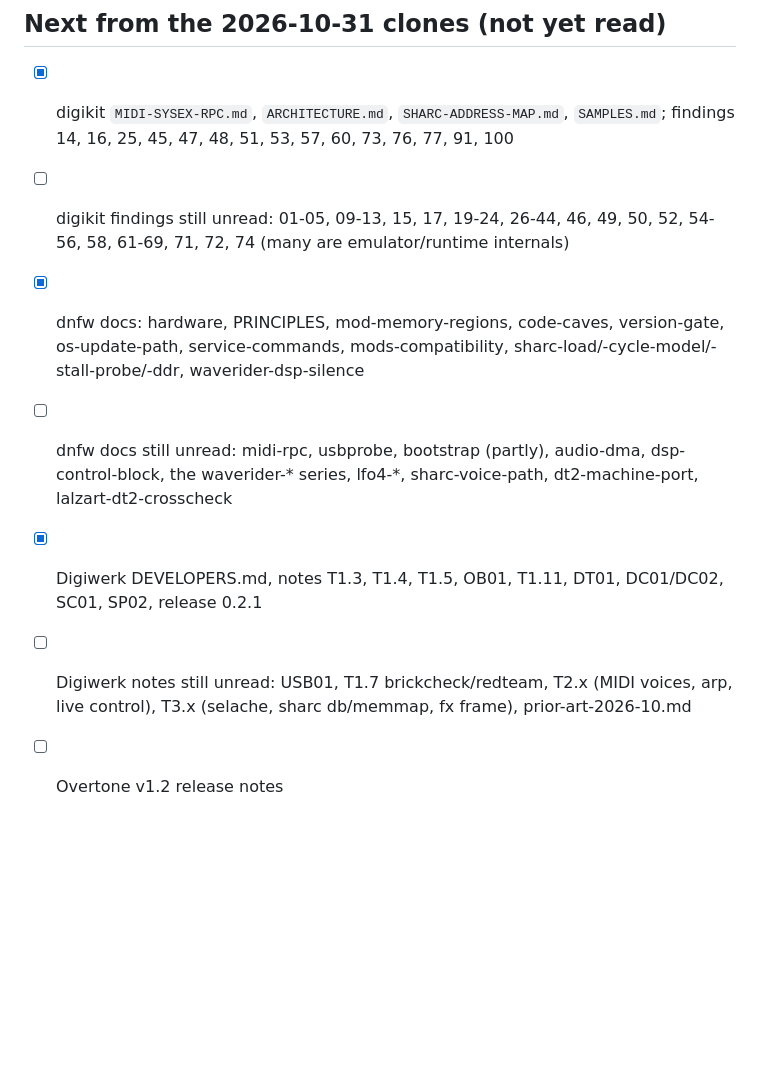
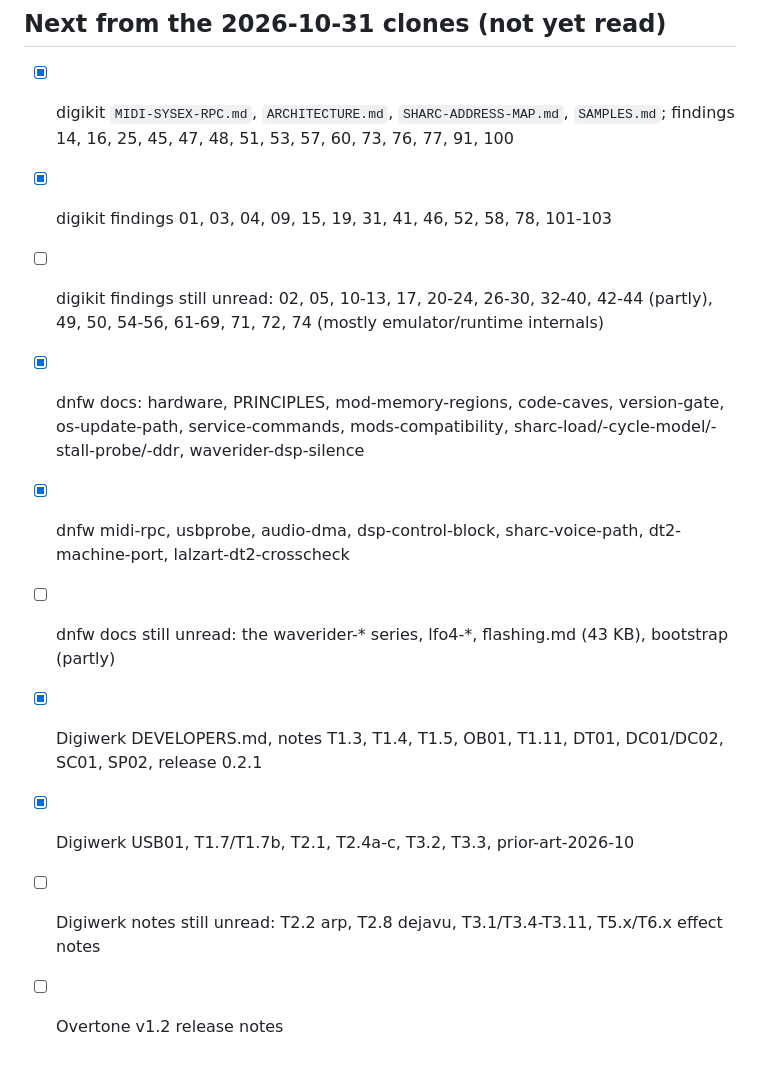
Before and after one commit to 70b185/Aggregat, a Markdown page: hardware/MINING.md, the part around the change. Rendered like a GitHub page; blank space fills up the shorter version.

Commit message:
MINING: reading list updated
Co-Authored-By: Claude Opus 5.5 <noreply@anthropic.com>
Claude-Session: https://claude.ai/code/session_012MMxYBiCpbyUYUAfcgaTm6

```diff
--- a/hardware/MINING.md
+++ b/hardware/MINING.md
@@ -60,9 +60,12 @@ Ordered by expected value for an agent that builds mods. Tick off and fold the r
 
 ## Next from the 2026-10-31 clones (not yet read)
 - [x] digikit `MIDI-SYSEX-RPC.md`, `ARCHITECTURE.md`, `SHARC-ADDRESS-MAP.md`, `SAMPLES.md`; findings 14, 16, 25, 45, 47, 48, 51, 53, 57, 60, 73, 76, 77, 91, 100
-- [ ] digikit findings still unread: 01-05, 09-13, 15, 17, 19-24, 26-44, 46, 49, 50, 52, 54-56, 58, 61-69, 71, 72, 74 (many are emulator/runtime internals)
+- [x] digikit findings 01, 03, 04, 09, 15, 19, 31, 41, 46, 52, 58, 78, 101-103
+- [ ] digikit findings still unread: 02, 05, 10-13, 17, 20-24, 26-30, 32-40, 42-44 (partly), 49, 50, 54-56, 61-69, 71, 72, 74 (mostly emulator/runtime internals)
 - [x] dnfw docs: hardware, PRINCIPLES, mod-memory-regions, code-caves, version-gate, os-update-path, service-commands, mods-compatibility, sharc-load/-cycle-model/-stall-probe/-ddr, waverider-dsp-silence
-- [ ] dnfw docs still unread: midi-rpc, usbprobe, bootstrap (partly), audio-dma, dsp-control-block, the waverider-* series, lfo4-*, sharc-voice-path, dt2-machine-port, lalzart-dt2-crosscheck
+- [x] dnfw midi-rpc, usbprobe, audio-dma, dsp-control-block, sharc-voice-path, dt2-machine-port, lalzart-dt2-crosscheck
+- [ ] dnfw docs still unread: the waverider-* series, lfo4-*, flashing.md (43 KB), bootstrap (partly)
 - [x] Digiwerk DEVELOPERS.md, notes T1.3, T1.4, T1.5, OB01, T1.11, DT01, DC01/DC02, SC01, SP02, release 0.2.1
-- [ ] Digiwerk notes still unread: USB01, T1.7 brickcheck/redteam, T2.x (MIDI voices, arp, live control), T3.x (selache, sharc db/memmap, fx frame), prior-art-2026-10.md
+- [x] Digiwerk USB01, T1.7/T1.7b, T2.1, T2.4a-c, T3.2, T3.3, prior-art-2026-10
+- [ ] Digiwerk notes still unread: T2.2 arp, T2.8 dejavu, T3.1/T3.4-T3.11, T5.x/T6.x effect notes
 - [ ] Overtone v1.2 release notes
```
